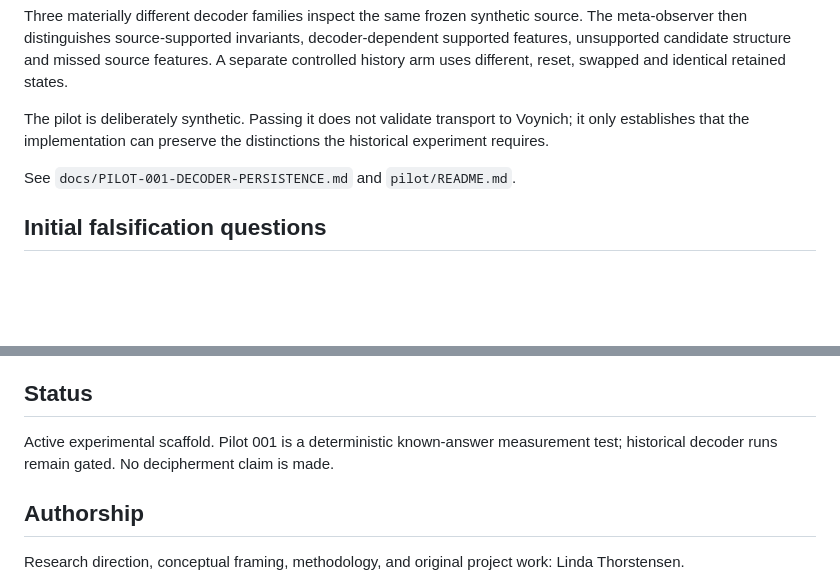
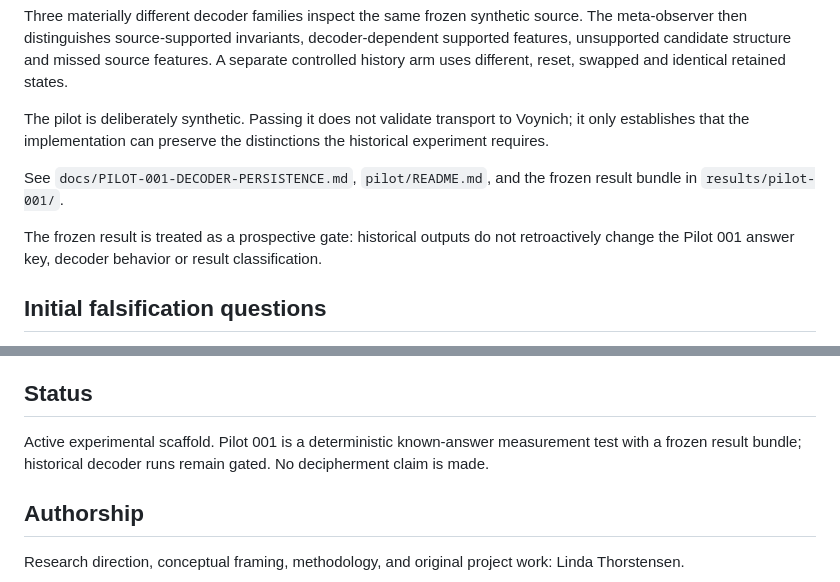
Before and after one commit to Lydia-No/mimulus-decoder-lab, a Markdown page: README.md, 2 parts joined by grey strips. GitHub-like rendering; blank space fills up the shorter version.

Commit message:
Link frozen Pilot 001 result bundle

```diff
--- a/README.md
+++ b/README.md
@@ -40,7 +40,9 @@ Three materially different decoder families inspect the same frozen synthetic so
 
 The pilot is deliberately synthetic. Passing it does not validate transport to Voynich; it only establishes that the implementation can preserve the distinctions the historical experiment requires.
 
-See `docs/PILOT-001-DECODER-PERSISTENCE.md` and `pilot/README.md`.
+See `docs/PILOT-001-DECODER-PERSISTENCE.md`, `pilot/README.md`, and the frozen result bundle in `results/pilot-001/`.
+
+The frozen result is treated as a prospective gate: historical outputs do not retroactively change the Pilot 001 answer key, decoder behavior or result classification.
 
 ## Initial falsification questions
 
@@ -61,7 +63,7 @@ Historical source handling is governed by `docs/SOURCE-PROVENANCE.md`. The first
 
 ## Status
 
-Active experimental scaffold. Pilot 001 is a deterministic known-answer measurement test; historical decoder runs remain gated. No decipherment claim is made.
+Active experimental scaffold. Pilot 001 is a deterministic known-answer measurement test with a frozen result bundle; historical decoder runs remain gated. No decipherment claim is made.
 
 ## Authorship
 
```
